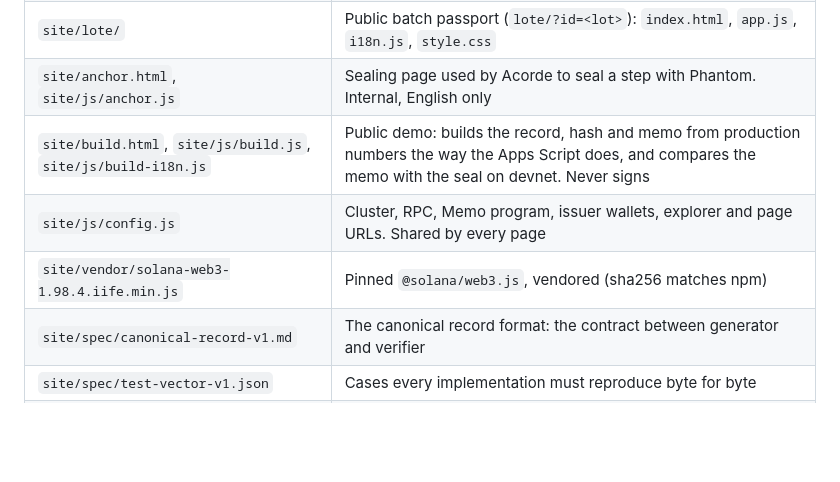
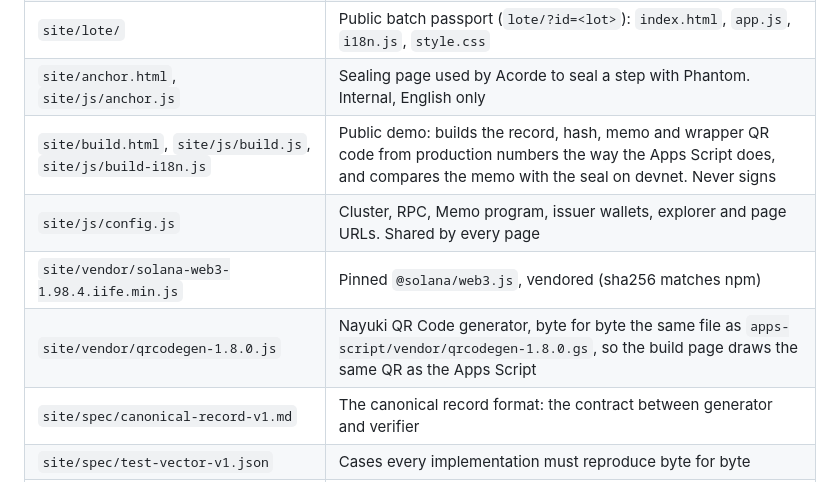
Before and after one commit to Acorde-Chocolates/bean-passport, a Markdown page: AGENTS.md, the part around the change. Drawn GitHub-style; blank space fills up the shorter version.

Commit message:
docs(agents): describe the vendored qr code generator

```diff
--- a/AGENTS.md
+++ b/AGENTS.md
@@ -39,9 +39,10 @@ The public pages are bilingual for users: **English by default**, Portuguese thr
 | `site/index.html`, `site/home.css`, `site/js/home.js` | Home page: check a batch, live demo, how it works |
 | `site/lote/` | Public batch passport (`lote/?id=<lot>`): `index.html`, `app.js`, `i18n.js`, `style.css` |
 | `site/anchor.html`, `site/js/anchor.js` | Sealing page used by Acorde to seal a step with Phantom. Internal, English only |
-| `site/build.html`, `site/js/build.js`, `site/js/build-i18n.js` | Public demo: builds the record, hash and memo from production numbers the way the Apps Script does, and compares the memo with the seal on devnet. Never signs |
+| `site/build.html`, `site/js/build.js`, `site/js/build-i18n.js` | Public demo: builds the record, hash, memo and wrapper QR code from production numbers the way the Apps Script does, and compares the memo with the seal on devnet. Never signs |
 | `site/js/config.js` | Cluster, RPC, Memo program, issuer wallets, explorer and page URLs. Shared by every page |
 | `site/vendor/solana-web3-1.98.4.iife.min.js` | Pinned `@solana/web3.js`, vendored (sha256 matches npm) |
+| `site/vendor/qrcodegen-1.8.0.js` | Nayuki QR Code generator, byte for byte the same file as `apps-script/vendor/qrcodegen-1.8.0.gs`, so the build page draws the same QR as the Apps Script |
 | `site/spec/canonical-record-v1.md` | The canonical record format: the contract between generator and verifier |
 | `site/spec/test-vector-v1.json` | Cases every implementation must reproduce byte for byte |
 | `site/data/lots/<lot>.json` | Public batch files: `record` (exact strings) + `anchors` (step → signature) |
```
